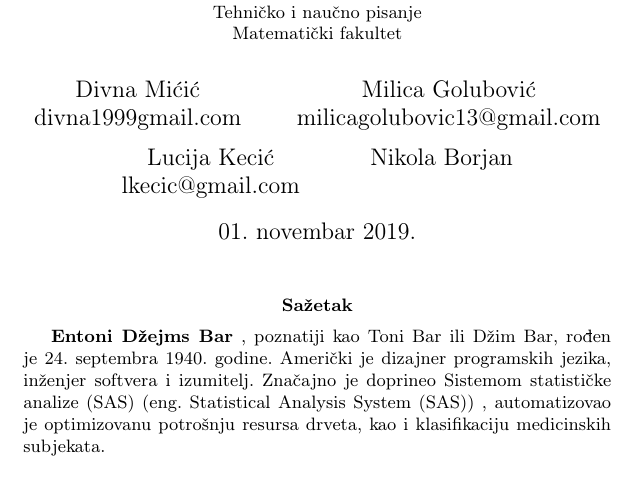
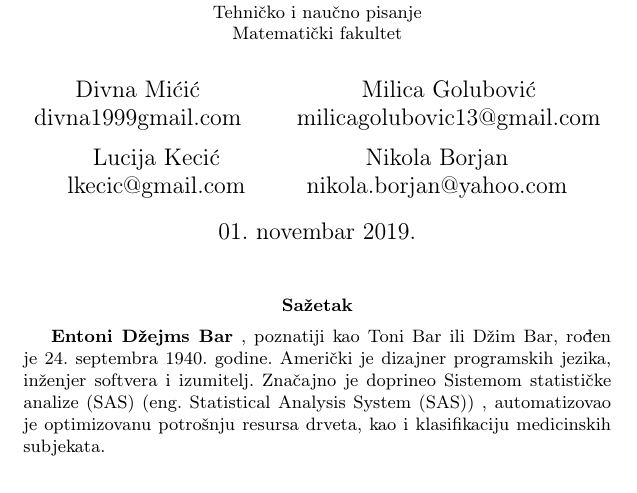
Before and after one commit to Dzondzi/10.Anthony-James-Barr, a LaTeX document (Anthony_James_Barr.tex): part of page 1 of 6, cut so that both start at the same text. Compiled offline with pdfLaTeX.

Commit message:
Update Anthony_James_Barr.tex

```diff
--- a/Anthony_James_Barr.tex
+++ b/Anthony_James_Barr.tex
@@ -22,7 +22,7 @@
 	\author{Divna Mićić\\ divna1999gmail.com \and
 		Milica Golubović \\ milicagolubovic13@gmail.com \and
 		Lucija Kecić \\ lkecic@gmail.com \and
-		Nikola Borjan \\ }
+		Nikola Borjan \\ nikola.borjan@yahoo.com}
 
 	\date{01.~novembar 2019.}
 
```
